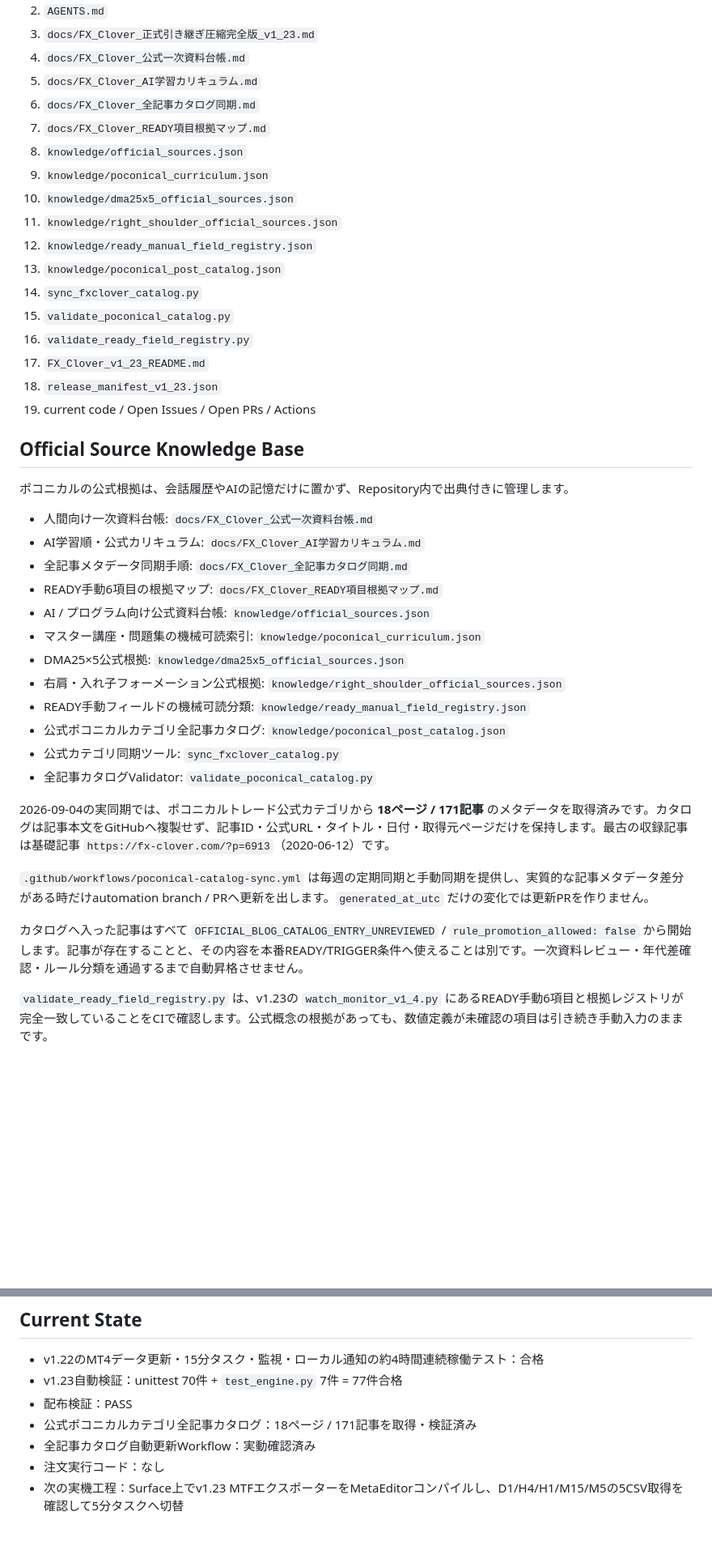
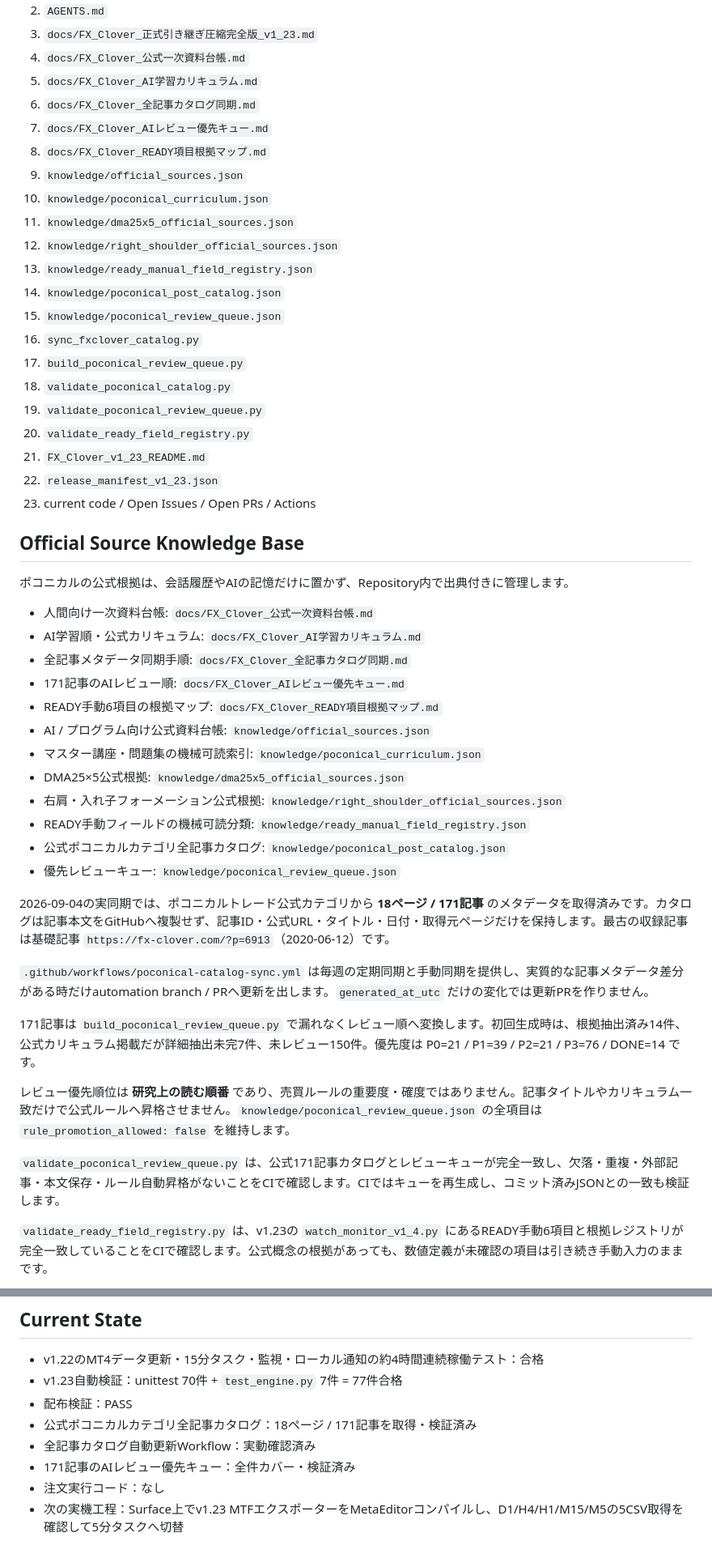
Before and after one commit to oosaka0123-sudo/fx-clover, a Markdown page: README.md, 2 parts joined by grey strips. Shown at 81% size. Rendered like a GitHub page; blank space fills up the shorter version.

Commit message:
Expose prioritized AI source review queue

```diff
--- a/README.md
+++ b/README.md
@@ -25,19 +25,23 @@ FX-Cloverポコ本人の公式ブログ・公式YouTubeを根拠として、ポ
 4. `docs/FX_Clover_公式一次資料台帳.md`
 5. `docs/FX_Clover_AI学習カリキュラム.md`
 6. `docs/FX_Clover_全記事カタログ同期.md`
-7. `docs/FX_Clover_READY項目根拠マップ.md`
-8. `knowledge/official_sources.json`
-9. `knowledge/poconical_curriculum.json`
-10. `knowledge/dma25x5_official_sources.json`
-11. `knowledge/right_shoulder_official_sources.json`
-12. `knowledge/ready_manual_field_registry.json`
-13. `knowledge/poconical_post_catalog.json`
-14. `sync_fxclover_catalog.py`
-15. `validate_poconical_catalog.py`
-16. `validate_ready_field_registry.py`
-17. `FX_Clover_v1_23_README.md`
-18. `release_manifest_v1_23.json`
-19. current code / Open Issues / Open PRs / Actions
+7. `docs/FX_Clover_AIレビュー優先キュー.md`
+8. `docs/FX_Clover_READY項目根拠マップ.md`
+9. `knowledge/official_sources.json`
+10. `knowledge/poconical_curriculum.json`
+11. `knowledge/dma25x5_official_sources.json`
+12. `knowledge/right_shoulder_official_sources.json`
+13. `knowledge/ready_manual_field_registry.json`
+14. `knowledge/poconical_post_catalog.json`
+15. `knowledge/poconical_review_queue.json`
+16. `sync_fxclover_catalog.py`
+17. `build_poconical_review_queue.py`
+18. `validate_poconical_catalog.py`
+19. `validate_poconical_review_queue.py`
+20. `validate_ready_field_registry.py`
+21. `FX_Clover_v1_23_README.md`
+22. `release_manifest_v1_23.json`
+23. current code / Open Issues / Open PRs / Actions
 
 ## Official Source Knowledge Base
 
@@ -46,6 +50,7 @@ FX-Cloverポコ本人の公式ブログ・公式YouTubeを根拠として、ポ
 - 人間向け一次資料台帳: `docs/FX_Clover_公式一次資料台帳.md`
 - AI学習順・公式カリキュラム: `docs/FX_Clover_AI学習カリキュラム.md`
 - 全記事メタデータ同期手順: `docs/FX_Clover_全記事カタログ同期.md`
+- 171記事のAIレビュー順: `docs/FX_Clover_AIレビュー優先キュー.md`
 - READY手動6項目の根拠マップ: `docs/FX_Clover_READY項目根拠マップ.md`
 - AI / プログラム向け公式資料台帳: `knowledge/official_sources.json`
 - マスター講座・問題集の機械可読索引: `knowledge/poconical_curriculum.json`
@@ -53,14 +58,17 @@ FX-Cloverポコ本人の公式ブログ・公式YouTubeを根拠として、ポ
 - 右肩・入れ子フォーメーション公式根拠: `knowledge/right_shoulder_official_sources.json`
 - READY手動フィールドの機械可読分類: `knowledge/ready_manual_field_registry.json`
 - 公式ポコニカルカテゴリ全記事カタログ: `knowledge/poconical_post_catalog.json`
-- 公式カテゴリ同期ツール: `sync_fxclover_catalog.py`
-- 全記事カタログValidator: `validate_poconical_catalog.py`
+- 優先レビューキュー: `knowledge/poconical_review_queue.json`
 
 2026-09-04の実同期では、ポコニカルトレード公式カテゴリから **18ページ / 171記事** のメタデータを取得済みです。カタログは記事本文をGitHubへ複製せず、記事ID・公式URL・タイトル・日付・取得元ページだけを保持します。最古の収録記事は基礎記事 `https://fx-clover.com/?p=6913`（2020-06-12）です。
 
 `.github/workflows/poconical-catalog-sync.yml` は毎週の定期同期と手動同期を提供し、実質的な記事メタデータ差分がある時だけautomation branch / PRへ更新を出します。`generated_at_utc` だけの変化では更新PRを作りません。
 
-カタログへ入った記事はすべて `OFFICIAL_BLOG_CATALOG_ENTRY_UNREVIEWED` / `rule_promotion_allowed: false` から開始します。記事が存在することと、その内容を本番READY/TRIGGER条件へ使えることは別です。一次資料レビュー・年代差確認・ルール分類を通過するまで自動昇格させません。
+171記事は `build_poconical_review_queue.py` で漏れなくレビュー順へ変換します。初回生成時は、根拠抽出済み14件、公式カリキュラム掲載だが詳細抽出未完7件、未レビュー150件。優先度は P0=21 / P1=39 / P2=21 / P3=76 / DONE=14 です。
+
+レビュー優先順位は **研究上の読む順番** であり、売買ルールの重要度・確度ではありません。記事タイトルやカリキュラム一致だけで公式ルールへ昇格させません。`knowledge/poconical_review_queue.json` の全項目は `rule_promotion_allowed: false` を維持します。
+
+`validate_poconical_review_queue.py` は、公式171記事カタログとレビューキューが完全一致し、欠落・重複・外部記事・本文保存・ルール自動昇格がないことをCIで確認します。CIではキューを再生成し、コミット済みJSONとの一致も検証します。
 
 `validate_ready_field_registry.py` は、v1.23の `watch_monitor_v1_4.py` にあるREADY手動6項目と根拠レジストリが完全一致していることをCIで確認します。公式概念の根拠があっても、数値定義が未確認の項目は引き続き手動入力のままです。
 
@@ -77,6 +85,7 @@ DMA25×5 / MA25-5は公式資料からポコニカルのコア要素として確
 - 配布検証：PASS
 - 公式ポコニカルカテゴリ全記事カタログ：18ページ / 171記事を取得・検証済み
 - 全記事カタログ自動更新Workflow：実動確認済み
+- 171記事のAIレビュー優先キュー：全件カバー・検証済み
 - 注文実行コード：なし
 - 次の実機工程：Surface上でv1.23 MTFエクスポーターをMetaEditorコンパイルし、D1/H4/H1/M15/M5の5CSV取得を確認して5分タスクへ切替
 
```
